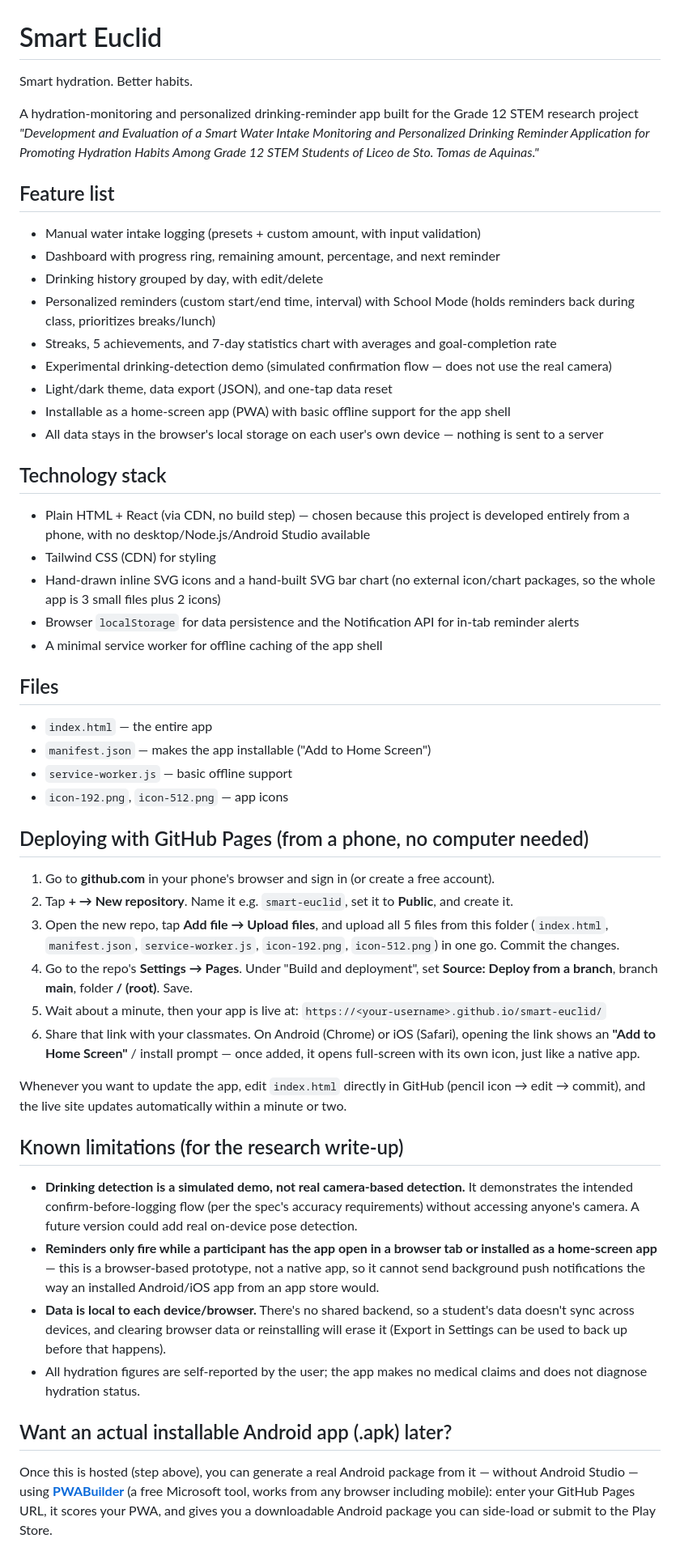
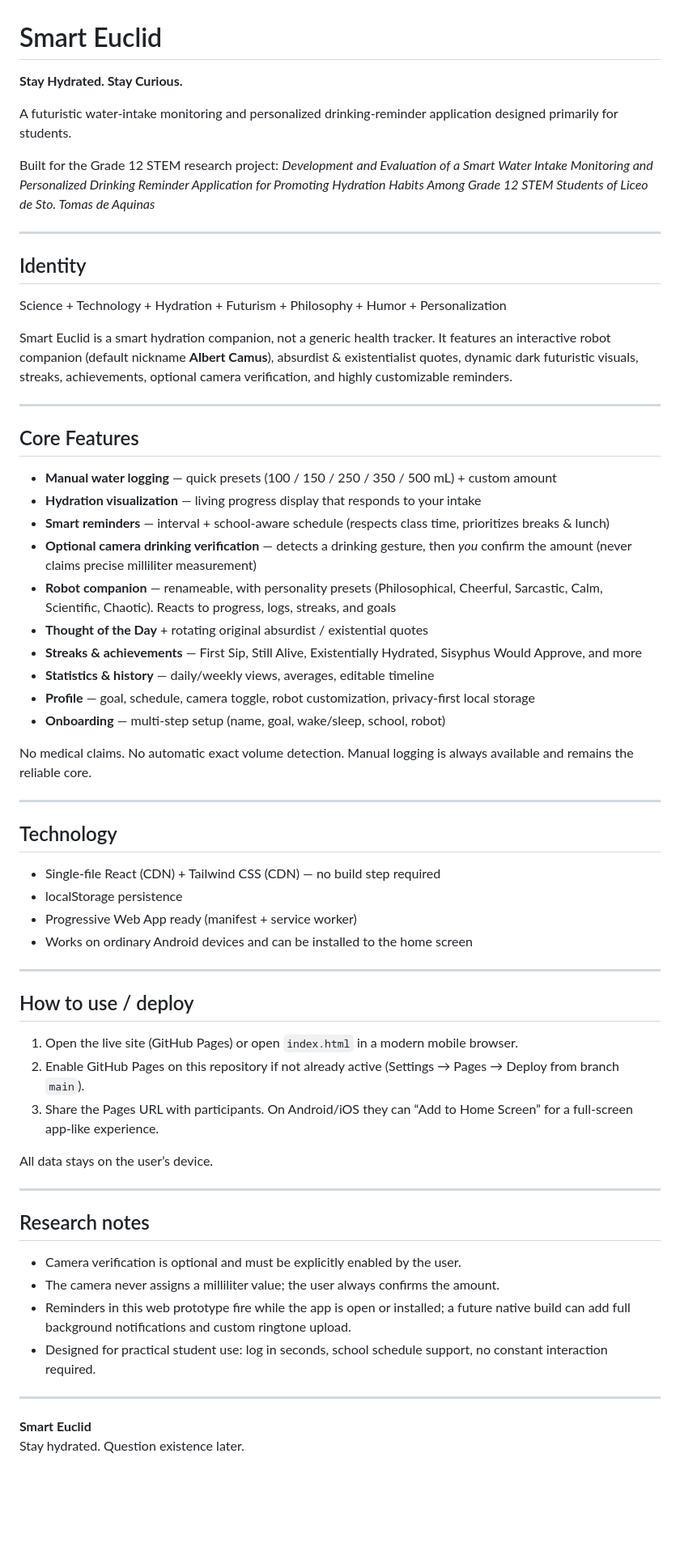
Before and after one commit to kevinmatangong-eng/Smart-Euclid, a Markdown page: README.md, the part around the change. Shown at 81% size. Drawn GitHub-style; blank space fills up the shorter version.

Commit message:
Update README for Smart Euclid futuristic redesign

```diff
--- a/README.md
+++ b/README.md
@@ -1,55 +1,66 @@
 # Smart Euclid
 
-Smart hydration. Better habits.
+**Stay Hydrated. Stay Curious.**
 
-A hydration-monitoring and personalized drinking-reminder app built for the Grade 12 STEM research project *"Development and Evaluation of a Smart Water Intake Monitoring and Personalized Drinking Reminder Application for Promoting Hydration Habits Among Grade 12 STEM Students of Liceo de Sto. Tomas de Aquinas."*
+A futuristic water-intake monitoring and personalized drinking-reminder application designed primarily for students.
 
-## Feature list
+Built for the Grade 12 STEM research project:
+*Development and Evaluation of a Smart Water Intake Monitoring and Personalized Drinking Reminder Application for Promoting Hydration Habits Among Grade 12 STEM Students of Liceo de Sto. Tomas de Aquinas*
 
-- Manual water intake logging (presets + custom amount, with input validation)
-- Dashboard with progress ring, remaining amount, percentage, and next reminder
-- Drinking history grouped by day, with edit/delete
-- Personalized reminders (custom start/end time, interval) with School Mode (holds reminders back during class, prioritizes breaks/lunch)
-- Streaks, 5 achievements, and 7-day statistics chart with averages and goal-completion rate
-- Experimental drinking-detection demo (simulated confirmation flow — does not use the real camera)
-- Light/dark theme, data export (JSON), and one-tap data reset
-- Installable as a home-screen app (PWA) with basic offline support for the app shell
-- All data stays in the browser's local storage on each user's own device — nothing is sent to a server
+---
 
-## Technology stack
+## Identity
 
-- Plain HTML + React (via CDN, no build step) — chosen because this project is developed entirely from a phone, with no desktop/Node.js/Android Studio available
-- Tailwind CSS (CDN) for styling
-- Hand-drawn inline SVG icons and a hand-built SVG bar chart (no external icon/chart packages, so the whole app is 3 small files plus 2 icons)
-- Browser `localStorage` for data persistence and the Notification API for in-tab reminder alerts
-- A minimal service worker for offline caching of the app shell
+Science + Technology + Hydration + Futurism + Philosophy + Humor + Personalization
 
-## Files
+Smart Euclid is a smart hydration companion, not a generic health tracker. It features an interactive robot companion (default nickname **Albert Camus**), absurdist & existentialist quotes, dynamic dark futuristic visuals, streaks, achievements, optional camera verification, and highly customizable reminders.
 
-- `index.html` — the entire app
-- `manifest.json` — makes the app installable ("Add to Home Screen")
-- `service-worker.js` — basic offline support
-- `icon-192.png`, `icon-512.png` — app icons
+---
 
-## Deploying with GitHub Pages (from a phone, no computer needed)
+## Core Features
 
-1. Go to **github.com** in your phone's browser and sign in (or create a free account).
-2. Tap **+ → New repository**. Name it e.g. `smart-euclid`, set it to **Public**, and create it.
-3. Open the new repo, tap **Add file → Upload files**, and upload all 5 files from this folder (`index.html`, `manifest.json`, `service-worker.js`, `icon-192.png`, `icon-512.png`) in one go. Commit the changes.
-4. Go to the repo's **Settings → Pages**. Under "Build and deployment", set **Source: Deploy from a branch**, branch **main**, folder **/ (root)**. Save.
-5. Wait about a minute, then your app is live at:
-   `https://<your-username>.github.io/smart-euclid/`
-6. Share that link with your classmates. On Android (Chrome) or iOS (Safari), opening the link shows an **"Add to Home Screen"** / install prompt — once added, it opens full-screen with its own icon, just like a native app.
+- **Manual water logging** — quick presets (100 / 150 / 250 / 350 / 500 mL) + custom amount
+- **Hydration visualization** — living progress display that responds to your intake
+- **Smart reminders** — interval + school-aware schedule (respects class time, prioritizes breaks & lunch)
+- **Optional camera drinking verification** — detects a drinking gesture, then *you* confirm the amount (never claims precise milliliter measurement)
+- **Robot companion** — renameable, with personality presets (Philosophical, Cheerful, Sarcastic, Calm, Scientific, Chaotic). Reacts to progress, logs, streaks, and goals
+- **Thought of the Day** + rotating original absurdist / existential quotes
+- **Streaks & achievements** — First Sip, Still Alive, Existentially Hydrated, Sisyphus Would Approve, and more
+- **Statistics & history** — daily/weekly views, averages, editable timeline
+- **Profile** — goal, schedule, camera toggle, robot customization, privacy-first local storage
+- **Onboarding** — multi-step setup (name, goal, wake/sleep, school, robot)
 
-Whenever you want to update the app, edit `index.html` directly in GitHub (pencil icon → edit → commit), and the live site updates automatically within a minute or two.
+No medical claims. No automatic exact volume detection. Manual logging is always available and remains the reliable core.
 
-## Known limitations (for the research write-up)
+---
 
-- **Drinking detection is a simulated demo, not real camera-based detection.** It demonstrates the intended confirm-before-logging flow (per the spec's accuracy requirements) without accessing anyone's camera. A future version could add real on-device pose detection.
-- **Reminders only fire while a participant has the app open in a browser tab or installed as a home-screen app** — this is a browser-based prototype, not a native app, so it cannot send background push notifications the way an installed Android/iOS app from an app store would.
-- **Data is local to each device/browser.** There's no shared backend, so a student's data doesn't sync across devices, and clearing browser data or reinstalling will erase it (Export in Settings can be used to back up before that happens).
-- All hydration figures are self-reported by the user; the app makes no medical claims and does not diagnose hydration status.
+## Technology
 
-## Want an actual installable Android app (.apk) later?
+- Single-file React (CDN) + Tailwind CSS (CDN) — no build step required
+- localStorage persistence
+- Progressive Web App ready (manifest + service worker)
+- Works on ordinary Android devices and can be installed to the home screen
 
-Once this is hosted (step above), you can generate a real Android package from it — without Android Studio — using **[PWABuilder](https://www.pwabuilder.com)** (a free Microsoft tool, works from any browser including mobile): enter your GitHub Pages URL, it scores your PWA, and gives you a downloadable Android package you can side-load or submit to the Play Store.
+---
+
+## How to use / deploy
+
+1. Open the live site (GitHub Pages) or open `index.html` in a modern mobile browser.
+2. Enable GitHub Pages on this repository if not already active (Settings → Pages → Deploy from branch `main`).
+3. Share the Pages URL with participants. On Android/iOS they can “Add to Home Screen” for a full-screen app-like experience.
+
+All data stays on the user’s device.
+
+---
+
+## Research notes
+
+- Camera verification is optional and must be explicitly enabled by the user.
+- The camera never assigns a milliliter value; the user always confirms the amount.
+- Reminders in this web prototype fire while the app is open or installed; a future native build can add full background notifications and custom ringtone upload.
+- Designed for practical student use: log in seconds, school schedule support, no constant interaction required.
+
+---
+
+**Smart Euclid**
+Stay hydrated. Question existence later.
```
